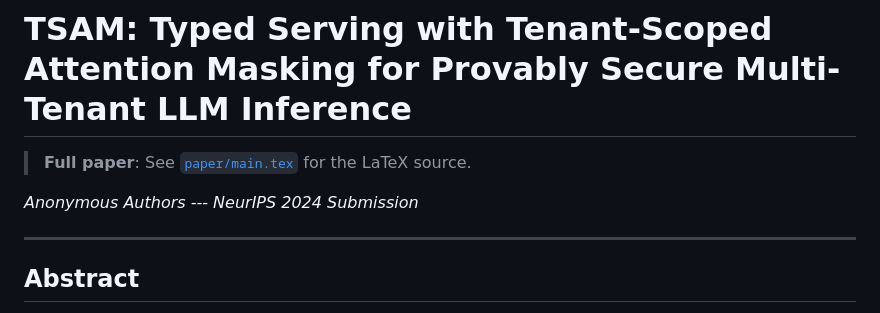
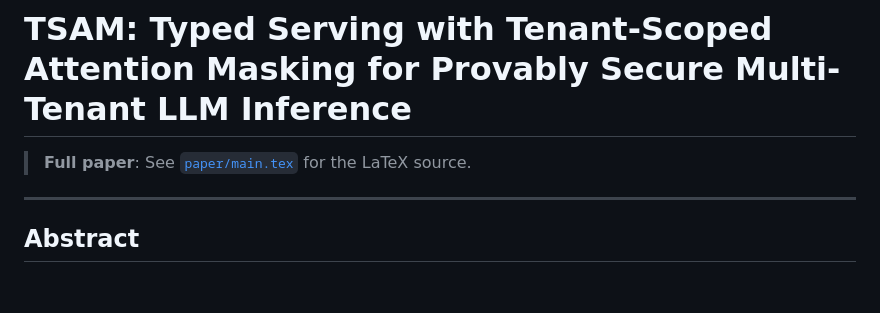
Before and after one commit to Danielfoojunwei/TSAM-Typed-Serving-Tenant-Scoped-Attention-Masking, a Markdown page: README.md, the part around the change. Drawn GitHub-style; blank space fills up the shorter version.

```diff
--- a/README.md
+++ b/README.md
@@ -1,8 +1,6 @@
 # TSAM: Typed Serving with Tenant-Scoped Attention Masking for Provably Secure Multi-Tenant LLM Inference
 
 > **Full paper**: See [`paper/main.tex`](paper/main.tex) for the LaTeX source.
-
-*Anonymous Authors --- NeurIPS 2024 Submission*
 
 ---
 
```
